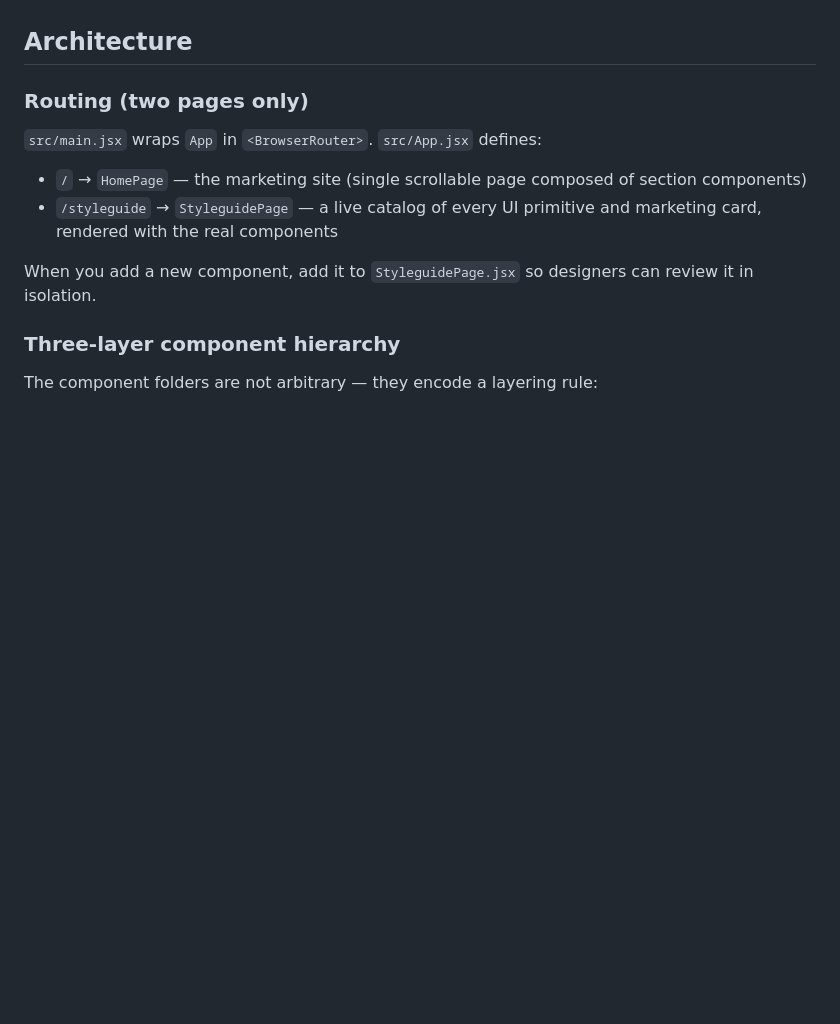
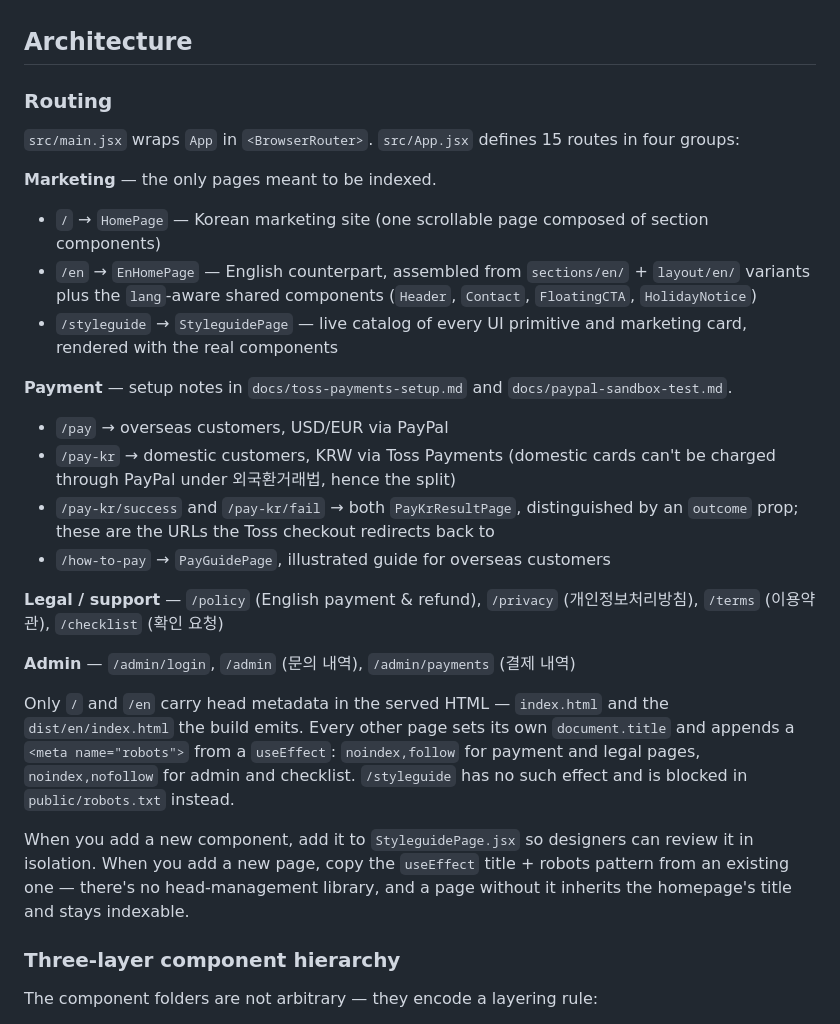
Before and after one commit to rurusy/mustgo-website, a Markdown page: CLAUDE.md, the part around the change. Drawn GitHub-style; blank space fills up the shorter version.

Commit message:
Document all 15 routes in CLAUDE.md
The Routing section still said "two pages only" and listed / and
/styleguide — accurate at the initial commit, stale ever since. The app
now has 15 routes across marketing, payment, legal and admin, so the
section actively misleads anyone reading it to orient.

Groups the real routes, and records the indexing policy that goes with
them, which is not obvious from any single file: only / and /en carry
head metadata in the served HTML, while every other page appends
<meta name="robots"> from a useEffect — noindex,follow for payment and
legal, noindex,nofollow for admin and checklist. /styleguide relies on
public/robots.txt instead. A new page that skips the pattern inherits
the homepage title and stays indexable, so the pattern is worth stating.

Co-Authored-By: Claude Opus 5 (1M context) <noreply@anthropic.com>

```diff
--- a/CLAUDE.md
+++ b/CLAUDE.md
@@ -23,13 +23,28 @@ format-on-save (see "index.html head is single-line on purpose" below).
 
 ## Architecture
 
-### Routing (two pages only)
+### Routing
 
-`src/main.jsx` wraps `App` in `<BrowserRouter>`. `src/App.jsx` defines:
-- `/` → `HomePage` — the marketing site (single scrollable page composed of section components)
-- `/styleguide` → `StyleguidePage` — a live catalog of every UI primitive and marketing card, rendered with the real components
+`src/main.jsx` wraps `App` in `<BrowserRouter>`. `src/App.jsx` defines 15 routes in four groups:
 
-When you add a new component, add it to `StyleguidePage.jsx` so designers can review it in isolation.
+**Marketing** — the only pages meant to be indexed.
+- `/` → `HomePage` — Korean marketing site (one scrollable page composed of section components)
+- `/en` → `EnHomePage` — English counterpart, assembled from `sections/en/` + `layout/en/` variants plus the `lang`-aware shared components (`Header`, `Contact`, `FloatingCTA`, `HolidayNotice`)
+- `/styleguide` → `StyleguidePage` — live catalog of every UI primitive and marketing card, rendered with the real components
+
+**Payment** — setup notes in `docs/toss-payments-setup.md` and `docs/paypal-sandbox-test.md`.
+- `/pay` → overseas customers, USD/EUR via PayPal
+- `/pay-kr` → domestic customers, KRW via Toss Payments (domestic cards can't be charged through PayPal under 외국환거래법, hence the split)
+- `/pay-kr/success` and `/pay-kr/fail` → both `PayKrResultPage`, distinguished by an `outcome` prop; these are the URLs the Toss checkout redirects back to
+- `/how-to-pay` → `PayGuidePage`, illustrated guide for overseas customers
+
+**Legal / support** — `/policy` (English payment & refund), `/privacy` (개인정보처리방침), `/terms` (이용약관), `/checklist` (확인 요청)
+
+**Admin** — `/admin/login`, `/admin` (문의 내역), `/admin/payments` (결제 내역)
+
+Only `/` and `/en` carry head metadata in the served HTML — `index.html` and the `dist/en/index.html` the build emits. Every other page sets its own `document.title` and appends a `<meta name="robots">` from a `useEffect`: `noindex,follow` for payment and legal pages, `noindex,nofollow` for admin and checklist. `/styleguide` has no such effect and is blocked in `public/robots.txt` instead.
+
+When you add a new component, add it to `StyleguidePage.jsx` so designers can review it in isolation. When you add a new page, copy the `useEffect` title + robots pattern from an existing one — there's no head-management library, and a page without it inherits the homepage's title and stays indexable.
 
 ### Three-layer component hierarchy
 
```
